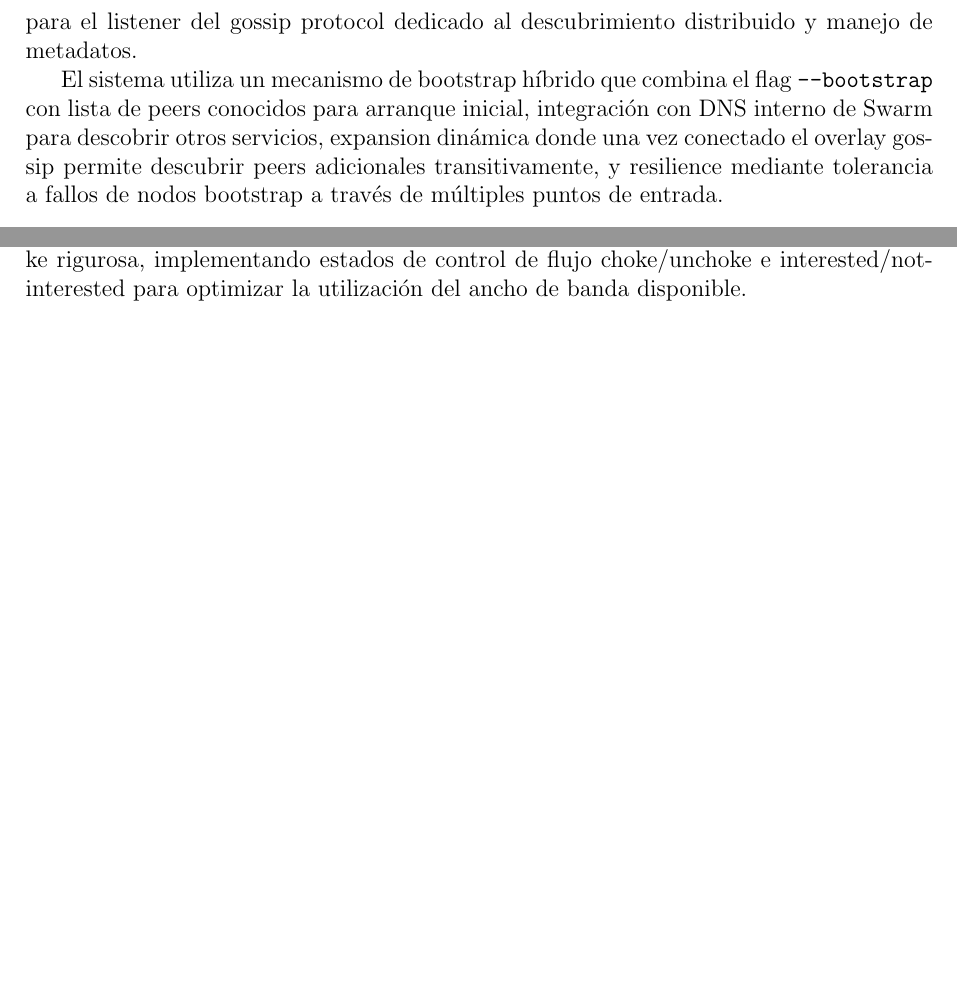
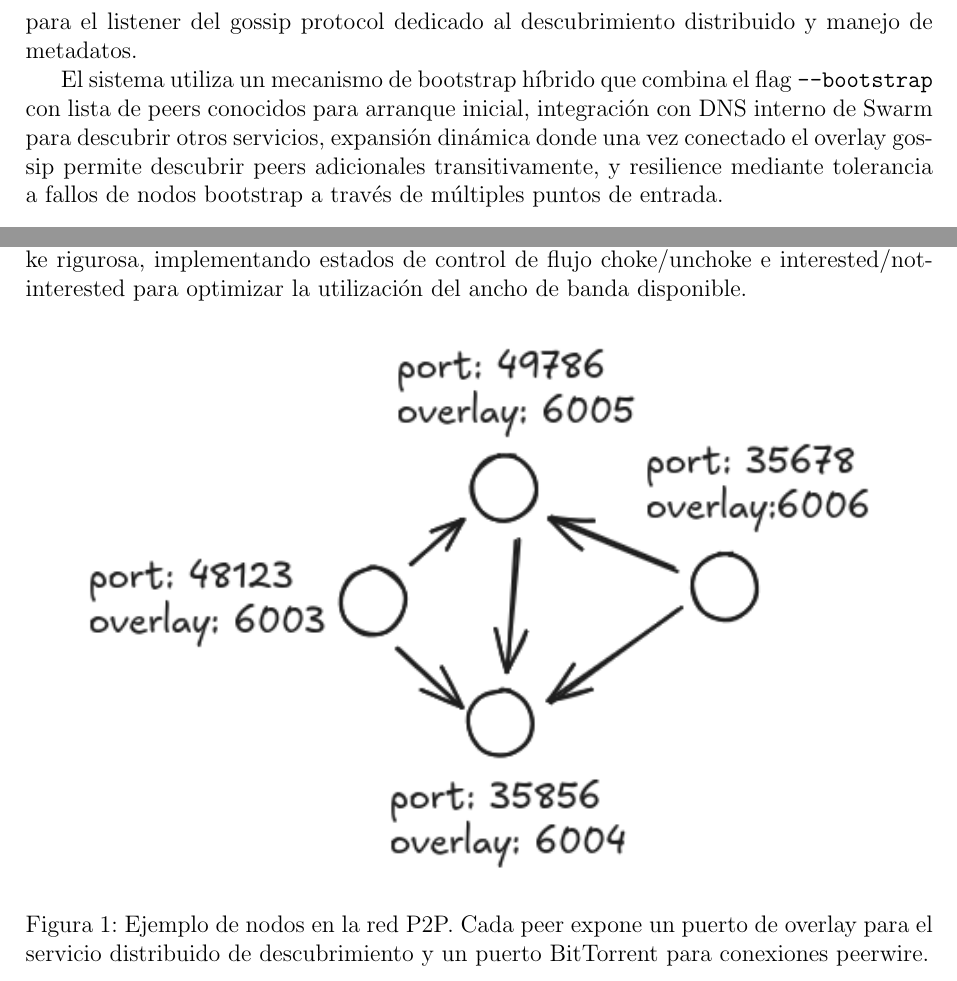
Before and after one commit to JabelResendiz/BitTorrent, a LaTeX document (report/informe.tex): two parts of pages 4 and 5 of 23, joined at a grey line, cut so that both start at the same text, the shorter picture padded with empty space. Compiled offline with pdfLaTeX.

Commit message:
add images

```diff
--- a/report/informe.tex
+++ b/report/informe.tex
@@ -88,7 +88,7 @@ La arquitectura aprovecha las capacidades nativas de Docker Swarm para crear una
 
 La red overlay de Docker proporciona comunicación transparente entre contenedores ubicados en diferentes máquinas físicas, implementando encriptación IPSEC automática para tráfico inter-nodo, DNS interno para resolución de nombres de servicios, y enrutamiento inteligente con load balancing incorporado. Cada servicio expone dos puertos principales con propósitos diferenciados: el puerto peerwire para conexiones entrantes del protocolo BitTorrent enfocadas en transferencia de piezas de archivos, y el puerto overlay para el listener del gossip protocol dedicado al descubrimiento distribuido y manejo de metadatos.
 
-El sistema utiliza un mecanismo de bootstrap híbrido que combina el flag \texttt{--bootstrap} con lista de peers conocidos para arranque inicial, integración con DNS interno de Swarm para descobrir otros servicios, expansion dinámica donde una vez conectado el overlay gossip permite descubrir peers adicionales transitivamente, y resilience mediante tolerancia a fallos de nodos bootstrap a través de múltiples puntos de entrada.
+El sistema utiliza un mecanismo de bootstrap híbrido que combina el flag \texttt{--bootstrap} con lista de peers conocidos para arranque inicial, integración con DNS interno de Swarm para descubrir otros servicios, expansión dinámica donde una vez conectado el overlay gossip permite descubrir peers adicionales transitivamente, y resilience mediante tolerancia a fallos de nodos bootstrap a través de múltiples puntos de entrada.
 
 \subsection{Patrones Arquitecturales y Principios de Diseño}
 El sistema implementa el patrón de red superpuesta (overlay network) que proporciona abstracción de la red física, permitiendo que los nodos se comuniquen a través de una topología lógica completamente independiente de la infraestructura subyacente. Esta abstracción habilita enrutamiento especializado mediante algoritmos de descubrimiento optimizados para contenido específico identificado por infoHash, mientras mantiene adaptabilidad topológica donde la red se reconfigura dinámicamente ante fallos o cambios de membresía sin intervención manual.
@@ -106,6 +106,14 @@ Para manejar el crecimiento del sistema, la arquitectura incorpora múltiples me
 El sistema implementa una arquitectura híbrida de dos redes superpuestas que operan simultáneamente con propósitos complementarios. La red de descubrimiento (Overlay Gossip) constituye una red no estructurada donde cada nodo mantiene conexiones con un subconjunto de peers bootstrap, estableciendo conectividad inicial a través de 2-5 peers especificados via \texttt{--bootstrap}. Esta red utiliza protocolo TCP con mensajes JSON estructurados para operaciones de gossip, announce y lookup, implementando un patrón de propagación epidemic gossip con intervalos de 8 segundos y detección de fallos mediante health checks periódicos cada 10 segundos con timeout de 800ms.
 
 Paralelamente, la red de transferencia (BitTorrent Swarm) opera como una red dinámica peer-to-peer dedicada exclusivamente a transferencia real de datos. Los peers se descubren mediante lookup en el overlay gossip en lugar del tradicional tracker HTTP, estableciendo conexiones directas utilizando el protocolo BitTorrent peerwire estándar sobre TCP. El sistema mantiene un pool dinámico de conexiones peer con validación de handshake rigurosa, implementando estados de control de flujo choke/unchoke e interested/not-interested para optimizar la utilización del ancho de banda disponible.
+
+\begin{figure}[ht]
+    \centering
+    \includegraphics[width=0.9\textwidth]{redes-bittorrent.png}
+    \caption{Ejemplo de nodos en la red P2P. Cada peer expone un puerto de overlay para el servicio distribuido de descubrimiento y un puerto BitTorrent para conexiones peerwire.}
+    \label{fig:arquitectura}
+\end{figure}
+
 
 \section{Procesos}
 La implementación del sistema distribuido se fundamenta en un modelo de procesos concurrentes que maximiza la eficiencia y escalabilidad mediante el uso intensivo de goroutines de Go. Esta arquitectura permite manejar simultáneamente miles de conexiones y operaciones de red mientras mantiene un consumo de recursos optimizado.
```
Also changed, not shown: report/informe.pdf, report/redes-bittorrent.png (added).
